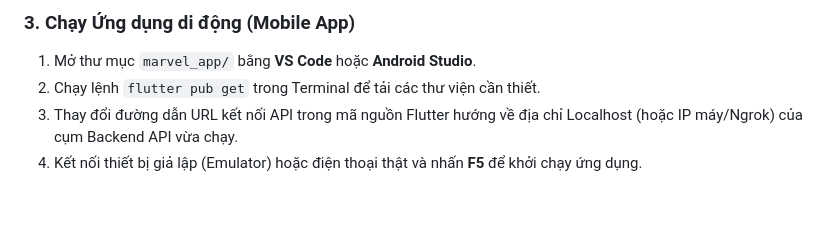
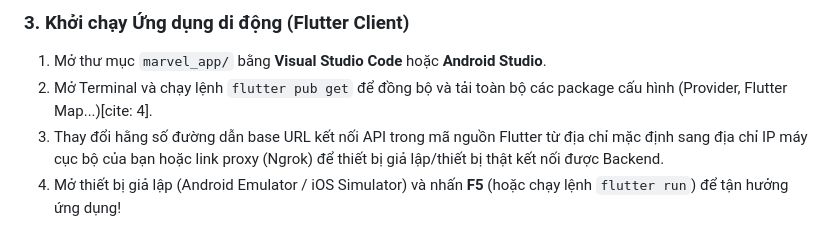
Before and after one commit to huuluan3838-cmyk/Marvel-App-With-Backend-API, a Markdown page: README.md, the part around one of its changes. Rendered like a GitHub page; blank space fills up the shorter version.

```diff
--- a/README.md
+++ b/README.md
@@ -43,6 +49,6 @@ Dự án là một hệ thống công nghệ hoàn chỉnh bao gồm ứng dụn
 
-### 3. Chạy Ứng dụng di động (Mobile App)
-1. Mở thư mục `marvel_app/` bằng **VS Code** hoặc **Android Studio**.
-2. Chạy lệnh `flutter pub get` trong Terminal để tải các thư viện cần thiết.
-3. Thay đổi đường dẫn URL kết nối API trong mã nguồn Flutter hướng về địa chỉ Localhost (hoặc IP máy/Ngrok) của cụm Backend API vừa chạy.
-4. Kết nối thiết bị giả lập (Emulator) hoặc điện thoại thật và nhấn **F5** để khởi chạy ứng dụng.
+### 3. Khởi chạy Ứng dụng di động (Flutter Client)
+1. Mở thư mục `marvel_app/` bằng **Visual Studio Code** hoặc **Android Studio**.
+2. Mở Terminal và chạy lệnh `flutter pub get` để đồng bộ và tải toàn bộ các package cấu hình (Provider, Flutter Map...)[cite: 4].
+3. Thay đổi hằng số đường dẫn base URL kết nối API trong mã nguồn Flutter từ địa chỉ mặc định sang địa chỉ IP máy cục bộ của bạn hoặc link proxy (Ngrok) để thiết bị giả lập/thiết bị thật kết nối được Backend.
+4. Mở thiết bị giả lập (Android Emulator / iOS Simulator) và nhấn **F5** (hoặc chạy lệnh `flutter run`) để tận hưởng ứng dụng!
```
Also changed, not shown: other parts of README.md (+38 -32 lines).
